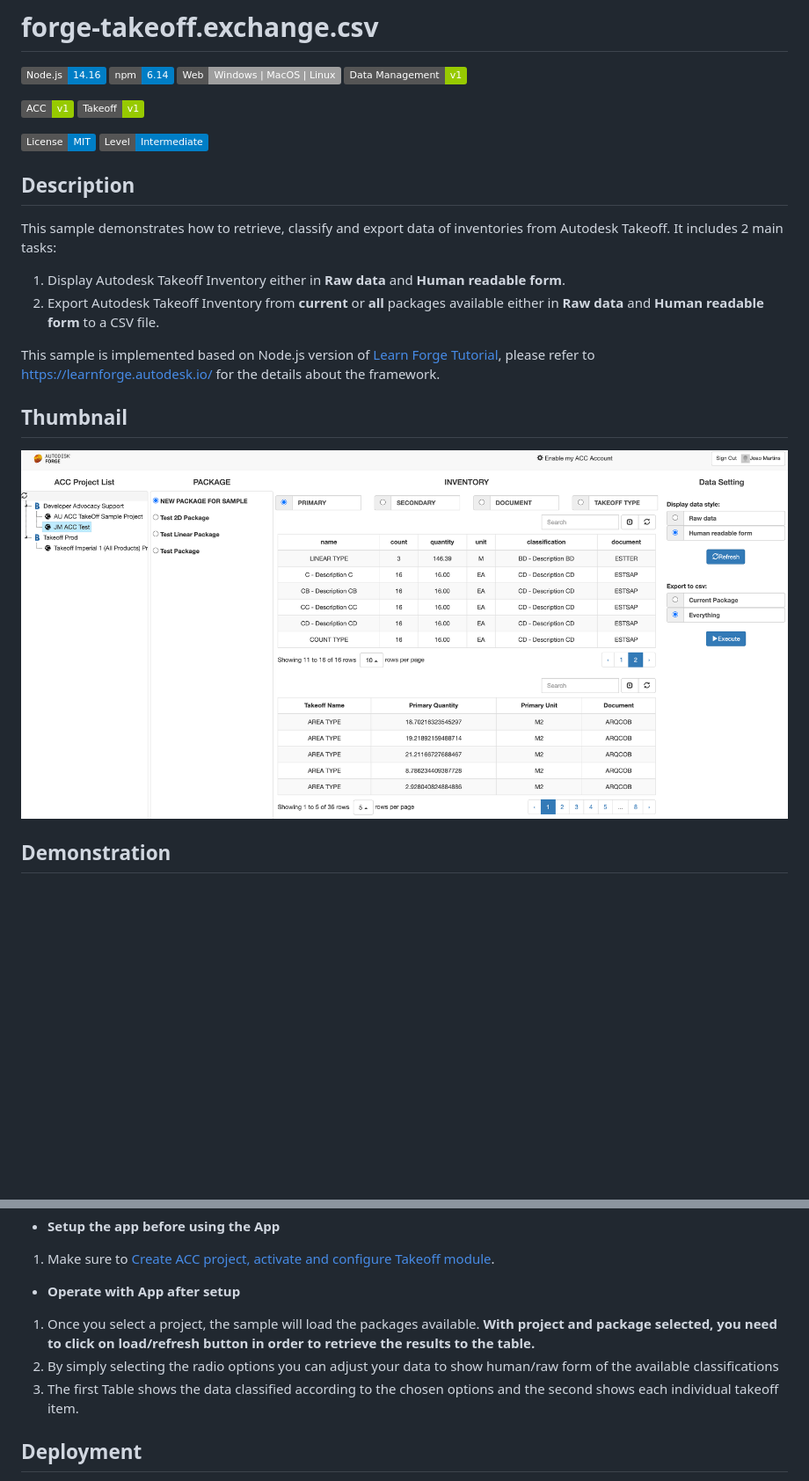
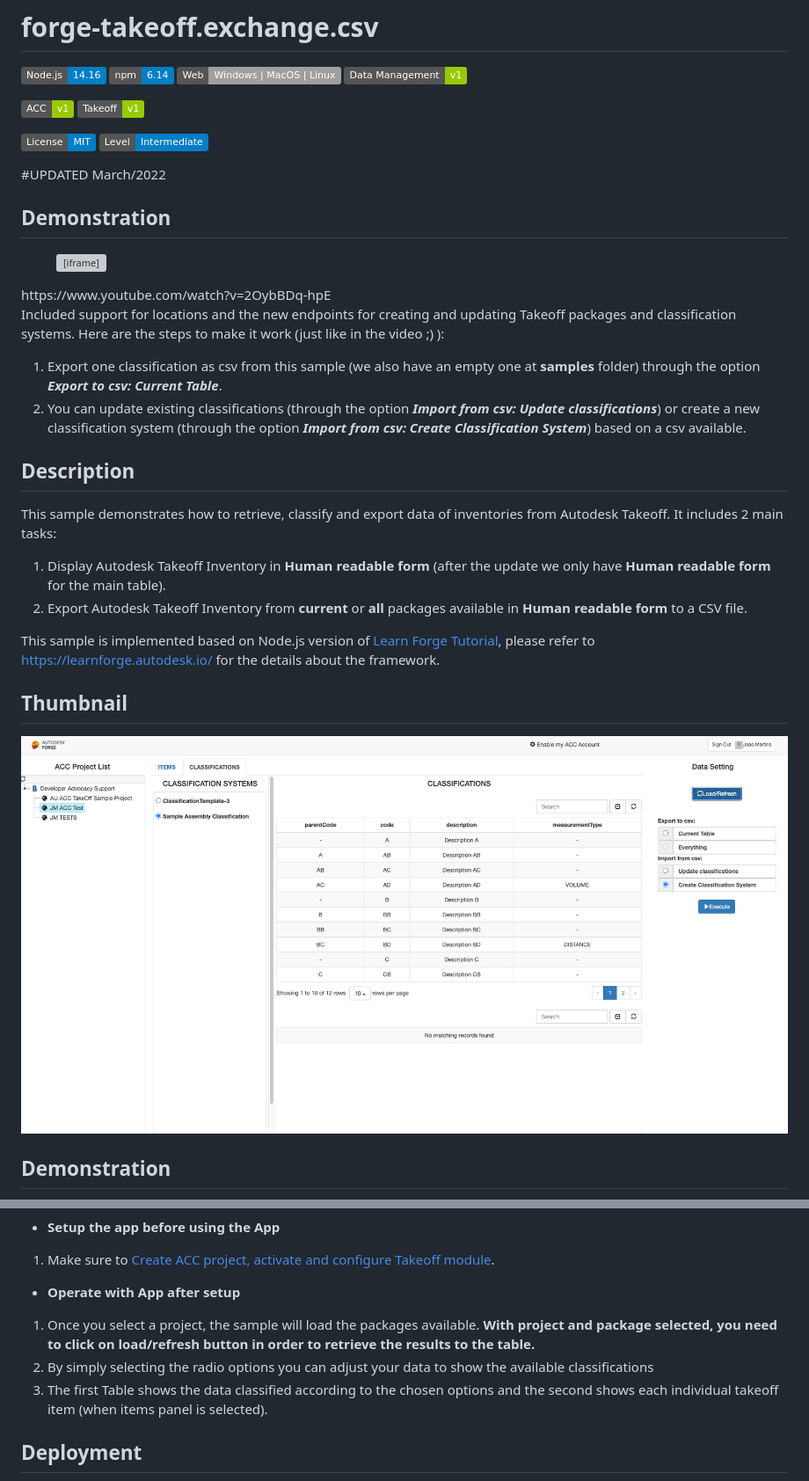
Before and after one commit to Autodesk-Forge/forge-takeoff.exchange.csv, a Markdown page: README.md, 2 parts joined by grey strips. Shown: that part at 88% size. GitHub-like rendering; pictures changed too: thumbnail.png; badges without logos; blank space fills up the shorter version; grey boxes are pictures that could not be loaded.

```diff
--- a/README.md
+++ b/README.md
@@ -11,12 +11,29 @@
 [![MIT](https://img.shields.io/badge/License-MIT-blue.svg)](http://opensource.org/licenses/MIT)
 [![Level](https://img.shields.io/badge/Level-Intermediate-blue.svg)](http://developer.autodesk.com/)
 
+#UPDATED March/2022
+
+## Demonstration
+
+<!-- blank line -->
+<figure class="video_container">
+  <iframe width="560" height="315" src="https://www.youtube.com/embed/2OybBDq-hpE" title="YouTube video player" frameborder="0" allow="accelerometer; autoplay; clipboard-write; encrypted-media; gyroscope; picture-in-picture" allowfullscreen></iframe>
+</figure>
+<!-- blank line -->
+https://www.youtube.com/watch?v=2OybBDq-hpE
+
+Included support for locations and the new endpoints for creating and updating Takeoff packages and classification systems.
+Here are the steps to make it work (just like in the video ;) ):
+
+1. Export one classification as csv from this sample (we also have an empty one at **samples** folder) through the option **_Export to csv: Current Table_**.
+2. You can update existing classifications (through the option **_Import from csv: Update classifications_**) or create a new classification system (through the option **_Import from csv: Create Classification System_**) based on a csv available.
+
 ## Description
 
 This sample demonstrates how to retrieve, classify and export data of inventories from Autodesk Takeoff. It includes 2 main tasks:
 
-1. Display Autodesk Takeoff Inventory either in **Raw data** and **Human readable form**.
-2. Export Autodesk Takeoff Inventory from **current** or **all** packages available either in **Raw data** and **Human readable form** to a CSV file.
+1. Display Autodesk Takeoff Inventory in **Human readable form** (after the update we only have **Human readable form** for the main table).
+2. Export Autodesk Takeoff Inventory from **current** or **all** packages available in **Human readable form** to a CSV file.
 
 This sample is implemented based on Node.js version of [Learn Forge Tutorial](https://github.com/Autodesk-Forge/learn.forge.viewhubmodels/tree/nodejs), please refer to https://learnforge.autodesk.io/ for the details about the framework.
 
@@ -89,8 +112,8 @@ Open the browser: [http://localhost:3000](http://localhost:3000).
 - **Operate with App after setup**
 
 1. Once you select a project, the sample will load the packages available. **With project and package selected, you need to click on load/refresh button in order to retrieve the results to the table.**
-2. By simply selecting the radio options you can adjust your data to show human/raw form of the available classifications
-3. The first Table shows the data classified according to the chosen options and the second shows each individual takeoff item.
+2. By simply selecting the radio options you can adjust your data to show the available classifications
+3. The first Table shows the data classified according to the chosen options and the second shows each individual takeoff item (when items panel is selected).
 
 ## Deployment
 
```
Also changed, not shown: other parts of README.md (+12 -0 lines), 1 other file.
